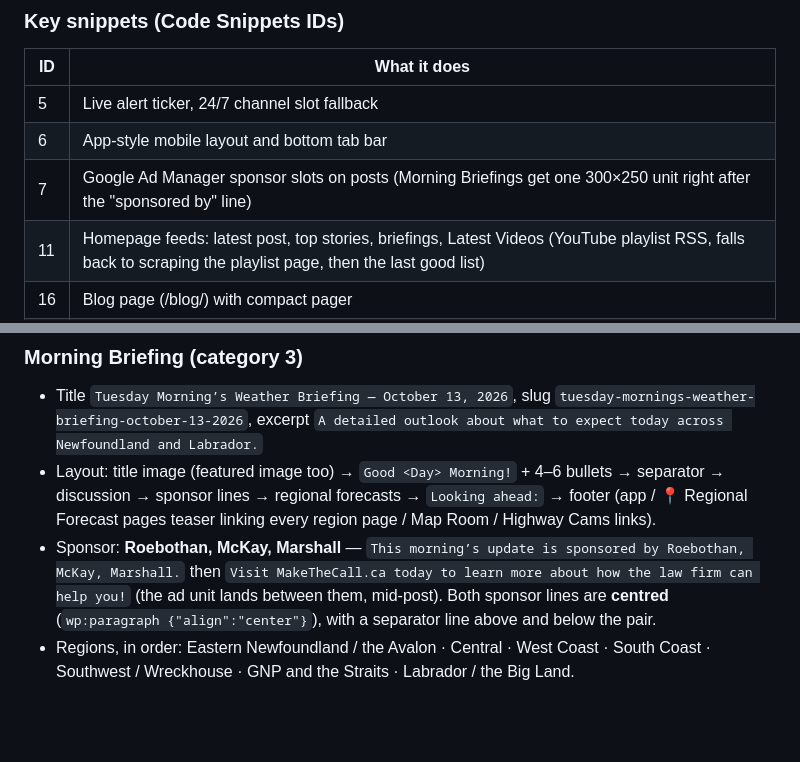
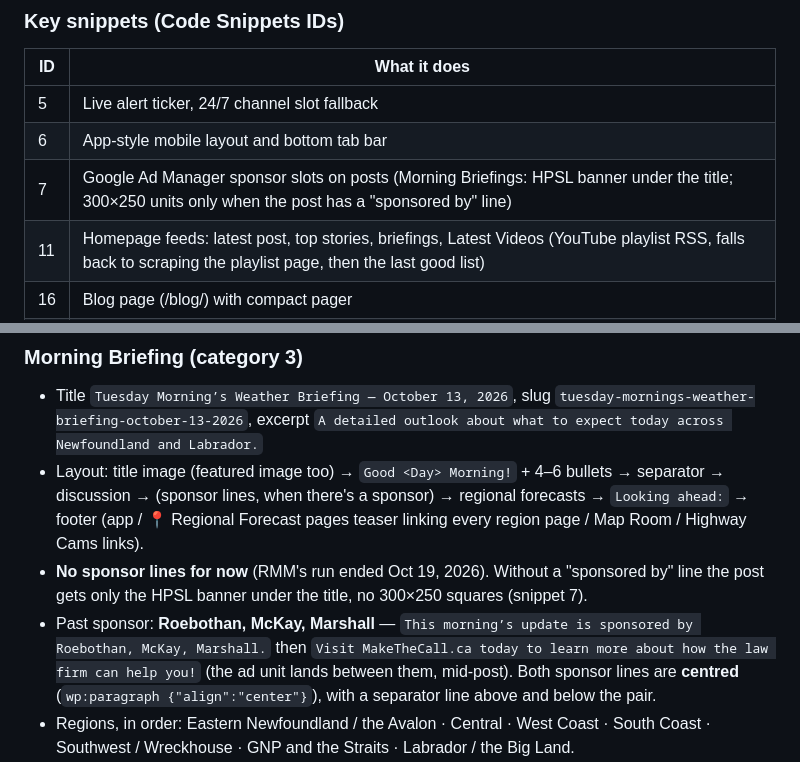
Before and after one commit to eddie810/Sheerr-Weather-Forecasts, a Markdown page: CLAUDE.md, 2 parts joined by grey strips. Drawn GitHub-style; blank space fills up the shorter version.

Commit message:
Notes: RMM briefing sponsorship ended
Co-Authored-By: Claude Opus 5.5 <noreply@anthropic.com>
Claude-Session: https://claude.ai/code/session_019v65BrovnqBA8RbtsyLxHq

```diff
--- a/CLAUDE.md
+++ b/CLAUDE.md
@@ -36,7 +36,7 @@ WordPress site, not the Python code in this repo. Write to Eddie in plain langua
 |----|--------------|
 | 5  | Live alert ticker, 24/7 channel slot fallback |
 | 6  | App-style mobile layout and bottom tab bar |
-| 7  | Google Ad Manager sponsor slots on posts (Morning Briefings get one 300×250 unit right after the "sponsored by" line) |
+| 7  | Google Ad Manager sponsor slots on posts (Morning Briefings: HPSL banner under the title; 300×250 units only when the post has a "sponsored by" line) |
 | 11 | Homepage feeds: latest post, top stories, briefings, Latest Videos (YouTube playlist RSS, falls back to scraping the playlist page, then the last good list) |
 | 16 | Blog page (/blog/) with compact pager |
 | 18 | Storm Centre (YouTube live on top + `storm-centre-cams` 3-camera Streamology player) |
@@ -65,8 +65,9 @@ Make targeted find/replace edits on the current content rather than rewriting th
 - Title `Tuesday Morning’s Weather Briefing — October 13, 2026`, slug `tuesday-mornings-weather-briefing-october-13-2026`,
   excerpt `A detailed outlook about what to expect today across Newfoundland and Labrador.`
 - Layout: title image (featured image too) → `Good <Day> Morning!` + 4–6 bullets → separator → discussion →
-  sponsor lines → regional forecasts → `Looking ahead:` → footer (app / 📍 Regional Forecast pages teaser linking every region page / Map Room / Highway Cams links).
-- Sponsor: **Roebothan, McKay, Marshall** — `This morning’s update is sponsored by Roebothan, McKay, Marshall.`
+  (sponsor lines, when there's a sponsor) → regional forecasts → `Looking ahead:` → footer (app / 📍 Regional Forecast pages teaser linking every region page / Map Room / Highway Cams links).
+- **No sponsor lines for now** (RMM's run ended Oct 19, 2026). Without a "sponsored by" line the post gets only the HPSL banner under the title, no 300×250 squares (snippet 7).
+- Past sponsor: **Roebothan, McKay, Marshall** — `This morning’s update is sponsored by Roebothan, McKay, Marshall.`
   then `Visit MakeTheCall.ca today to learn more about how the law firm can help you!` (the ad unit lands between them, mid-post).
   Both sponsor lines are **centred** (`wp:paragraph {"align":"center"}`), with a separator line above and below the pair.
 - Regions, in order: Eastern Newfoundland / the Avalon · Central · West Coast · South Coast ·
```
